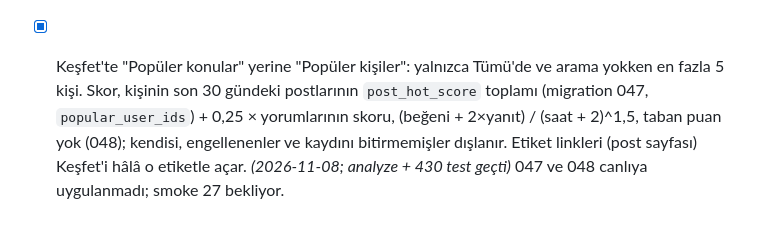
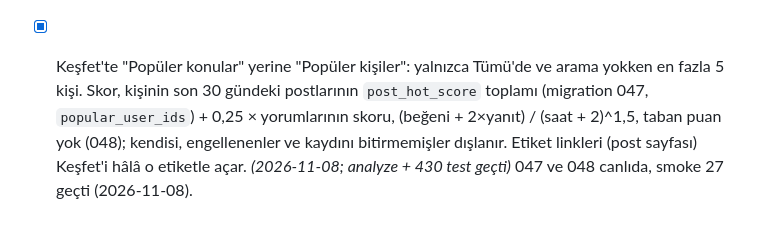
Before and after one commit to SaBenBurra/dentalink, a Markdown page: docs/ROADMAP.md, the part around the change. GitHub-like rendering.

Commit message:
phase 5: migrations 047 and 048 applied to live, smoke 27 passed
Co-Authored-By: Claude Opus 5.5 <noreply@anthropic.com>

```diff
--- a/docs/ROADMAP.md
+++ b/docs/ROADMAP.md
@@ -248,4 +248,4 @@
 - [x] Migration 044: profilsiz auth kullanıcıları saat başı silinir (doğrulanmamış 1 saat, doğrulanmış 24 saat), yanlış yazılan numara gerçek sahibini kilitlemez. 043 ve 044 canlıda. _(2026-11-04)_
 - [x] "Benzer vakalar" post sayfasından kaldırıldı: bölüm, provider, repository metodu ve metinler silindi; migration 045 `related_case_ids` fonksiyonunu kaldırır. 045 canlıda (2026-11-07).
 - [x] WhatsApp girişi yalnızca Türkiye cep numaralarını kabul eder (`normalizePhone`, giriş ve Ayarlar → Hesap). Sunucu kısıtı: Send SMS hook'u `send-sms` giriş, kayıt ve numara değişiminde yabancı numarayı reddeder, WhatsApp'ı kendisi gönderir (`SUPABASE.md` §10). _(2026-11-06)_
-- [x] Keşfet'te "Popüler konular" yerine "Popüler kişiler": yalnızca Tümü'de ve arama yokken en fazla 5 kişi. Skor, kişinin son 30 gündeki postlarının `post_hot_score` toplamı (migration 047, `popular_user_ids`) + 0,25 × yorumlarının skoru, (beğeni + 2×yanıt) / (saat + 2)^1,5, taban puan yok (048); kendisi, engellenenler ve kaydını bitirmemişler dışlanır. Etiket linkleri (post sayfası) Keşfet'i hâlâ o etiketle açar. _(2026-11-08; analyze + 430 test geçti)_ 047 ve 048 canlıya uygulanmadı; smoke 27 bekliyor.
+- [x] Keşfet'te "Popüler konular" yerine "Popüler kişiler": yalnızca Tümü'de ve arama yokken en fazla 5 kişi. Skor, kişinin son 30 gündeki postlarının `post_hot_score` toplamı (migration 047, `popular_user_ids`) + 0,25 × yorumlarının skoru, (beğeni + 2×yanıt) / (saat + 2)^1,5, taban puan yok (048); kendisi, engellenenler ve kaydını bitirmemişler dışlanır. Etiket linkleri (post sayfası) Keşfet'i hâlâ o etiketle açar. _(2026-11-08; analyze + 430 test geçti)_ 047 ve 048 canlıda, smoke 27 geçti (2026-11-08).
```
